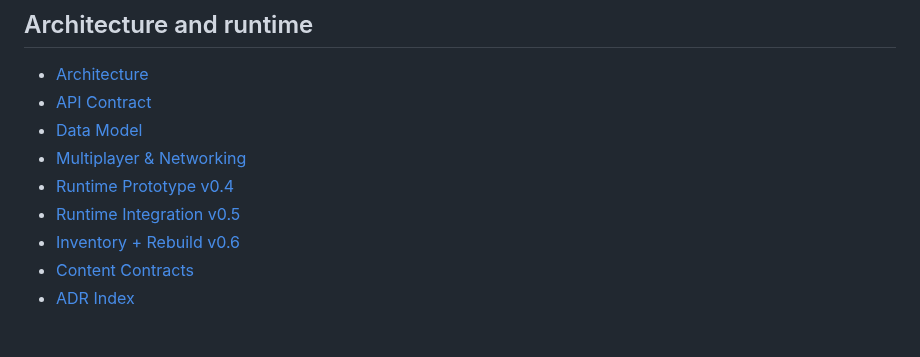
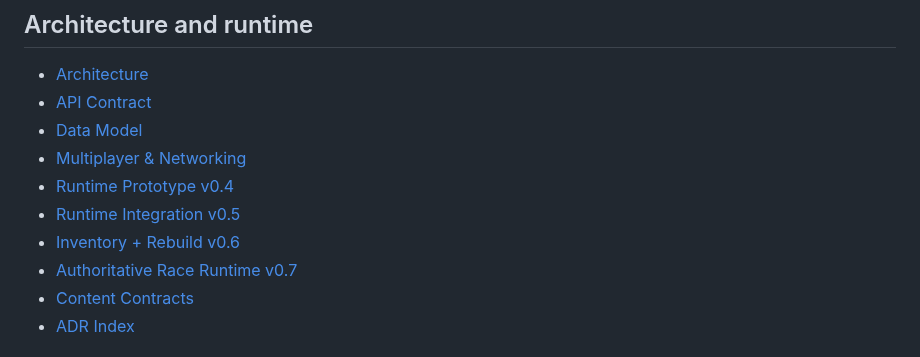
Before and after one commit to cvsz/zneondrive, a Markdown page: docs/README.md, the part around the change. Rendered like a GitHub page.

Commit message:
docs: synchronize docs/README.md with authoritative race v0.7

```diff
--- a/docs/README.md
+++ b/docs/README.md
@@ -42,6 +42,7 @@ Every engineering document should distinguish:
 - [Runtime Prototype v0.4](./runtime-prototype-v0.4.md)
 - [Runtime Integration v0.5](./runtime-integration-v0.5.md)
 - [Inventory + Rebuild v0.6](./runtime-inventory-rebuild-v0.6.md)
+- [Authoritative Race Runtime v0.7](./runtime-authoritative-race-v0.7.md)
 - [Content Contracts](./content-contracts.md)
 - [ADR Index](./adr/README.md)
 
```
